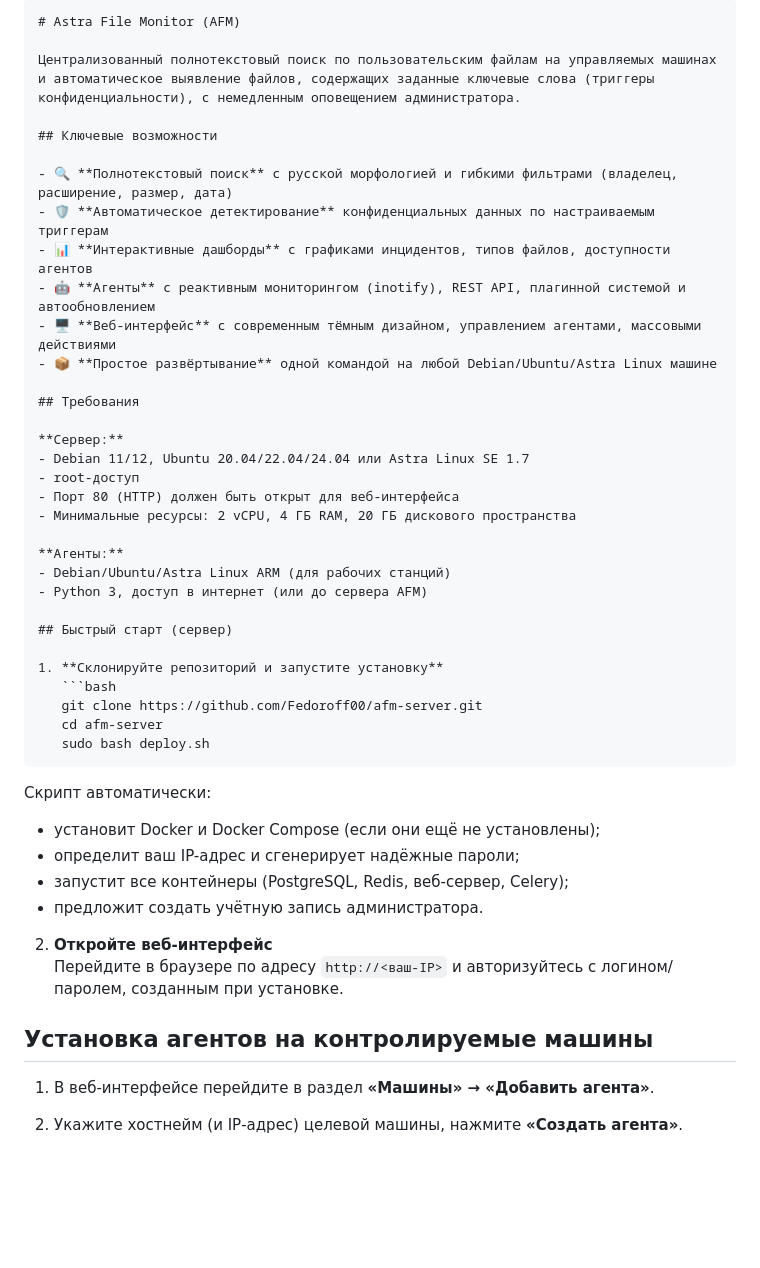
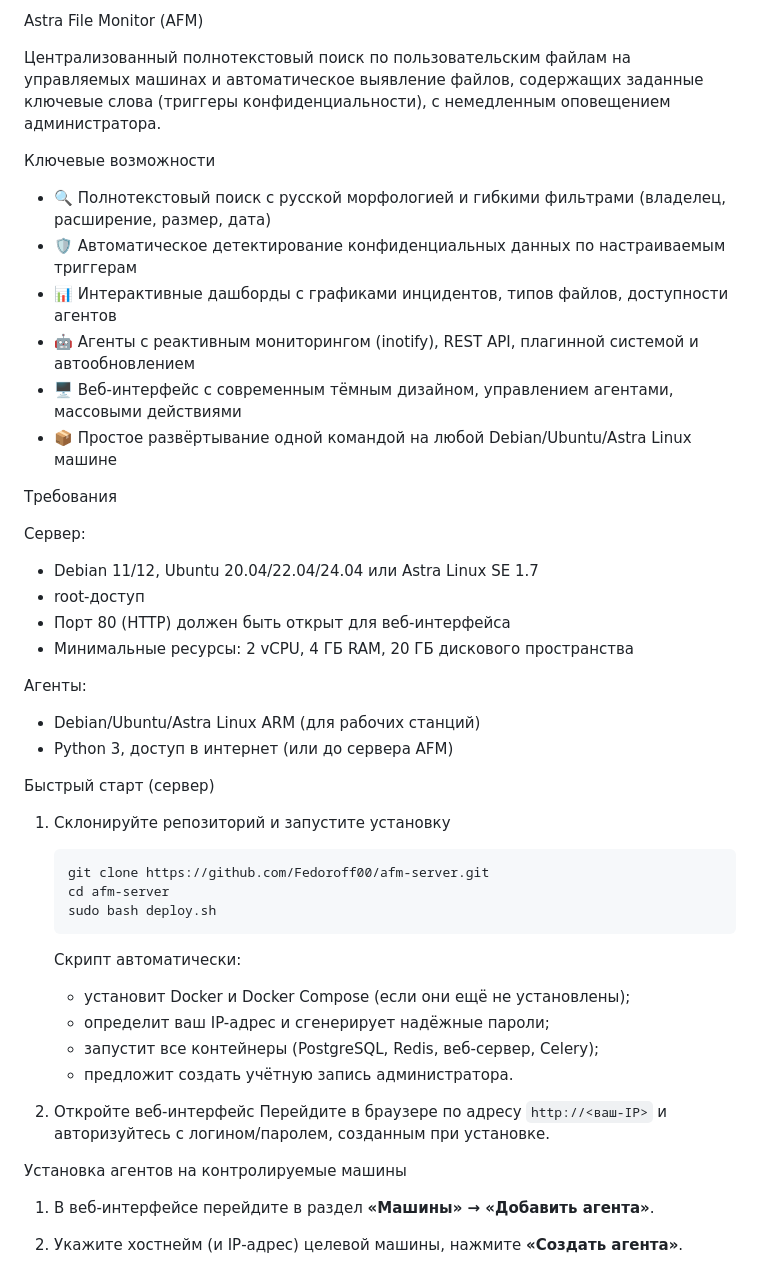
Before and after one commit to Fedoroff00/afm-server, a Markdown page: README.md, the part around one of its changes. Drawn GitHub-style; blank space fills up the shorter version.

````diff
--- a/README.md
+++ b/README.md
@@ -1,47 +1,47 @@
-```markdown
-# Astra File Monitor (AFM)
+Astra File Monitor (AFM)
 
 Централизованный полнотекстовый поиск по пользовательским файлам на управляемых машинах и автоматическое выявление файлов, содержащих заданные ключевые слова (триггеры конфиденциальности), с немедленным оповещением администратора.
 
-## Ключевые возможности
+Ключевые возможности
 
-- 🔍 **Полнотекстовый поиск** с русской морфологией и гибкими фильтрами (владелец, расширение, размер, дата)
-- 🛡️ **Автоматическое детектирование** конфиденциальных данных по настраиваемым триггерам
-- 📊 **Интерактивные дашборды** с графиками инцидентов, типов файлов, доступности агентов
-- 🤖 **Агенты** с реактивным мониторингом (inotify), REST API, плагинной системой и автообновлением
-- 🖥️ **Веб-интерфейс** с современным тёмным дизайном, управлением агентами, массовыми действиями
-- 📦 **Простое развёртывание** одной командой на любой Debian/Ubuntu/Astra Linux машине
+- 🔍 Полнотекстовый поиск с русской морфологией и гибкими фильтрами (владелец, расширение, размер, дата)
+- 🛡️ Автоматическое детектирование конфиденциальных данных по настраиваемым триггерам
+- 📊 Интерактивные дашборды с графиками инцидентов, типов файлов, доступности агентов
+- 🤖 Агенты с реактивным мониторингом (inotify), REST API, плагинной системой и автообновлением
+- 🖥️ Веб-интерфейс с современным тёмным дизайном, управлением агентами, массовыми действиями
+- 📦 Простое развёртывание одной командой на любой Debian/Ubuntu/Astra Linux машине
 
-## Требования
+Требования
 
-**Сервер:**
+Сервер:
 - Debian 11/12, Ubuntu 20.04/22.04/24.04 или Astra Linux SE 1.7
 - root-доступ
 - Порт 80 (HTTP) должен быть открыт для веб-интерфейса
 - Минимальные ресурсы: 2 vCPU, 4 ГБ RAM, 20 ГБ дискового пространства
 
-**Агенты:**
+Агенты:
 - Debian/Ubuntu/Astra Linux ARM (для рабочих станций)
 - Python 3, доступ в интернет (или до сервера AFM)
 
-## Быстрый старт (сервер)
+Быстрый старт (сервер)
 
-1. **Склонируйте репозиторий и запустите установку**
+1. Склонируйте репозиторий и запустите установку
    ```bash
    git clone https://github.com/Fedoroff00/afm-server.git
    cd afm-server
    sudo bash deploy.sh
    ```
+
    Скрипт автоматически:
    - установит Docker и Docker Compose (если они ещё не установлены);
    - определит ваш IP-адрес и сгенерирует надёжные пароли;
    - запустит все контейнеры (PostgreSQL, Redis, веб‑сервер, Celery);
    - предложит создать учётную запись администратора.
 
-2. **Откройте веб-интерфейс**
+3. Откройте веб-интерфейс
    Перейдите в браузере по адресу `http://<ваш‑IP>` и авторизуйтесь с логином/паролем, созданным при установке.
 
-## Установка агентов на контролируемые машины
+Установка агентов на контролируемые машины
 
 1. В веб‑интерфейсе перейдите в раздел **«Машины» → «Добавить агента»**.
 2. Укажите хостнейм (и IP‑адрес) целевой машины, нажмите **«Создать агента»**.
````
Also changed, not shown: other parts of README.md (+32 -35 lines).
